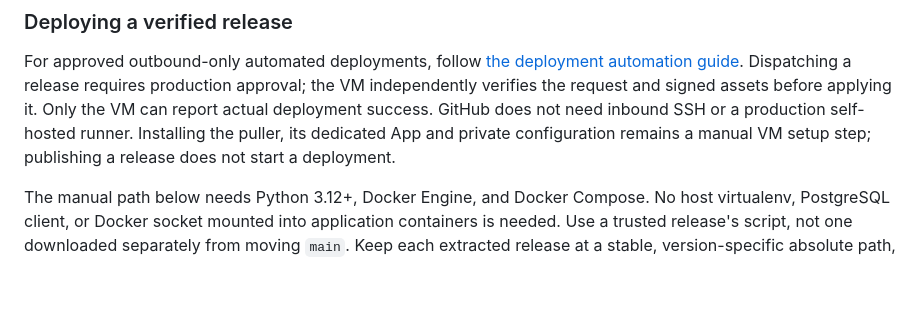
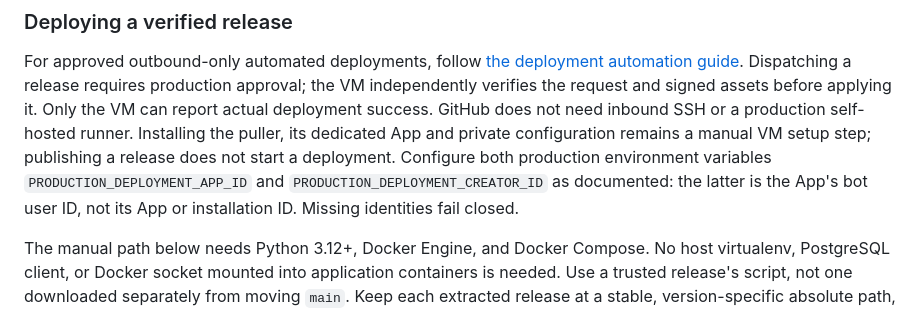
Before and after one commit to TanishTuteja/GH-Random, a Markdown page: README.md, the part around the change. GitHub-like rendering; blank space fills up the shorter version.

```diff
--- a/README.md
+++ b/README.md
@@ -664,6 +664,9 @@ signed assets before applying it. Only the VM can report actual deployment
 success. GitHub does not need inbound SSH or a production self-hosted runner.
 Installing the puller, its dedicated App and private configuration remains a
 manual VM setup step; publishing a release does not start a deployment.
+Configure both production environment variables `PRODUCTION_DEPLOYMENT_APP_ID`
+and `PRODUCTION_DEPLOYMENT_CREATOR_ID` as documented: the latter is the App's
+bot user ID, not its App or installation ID. Missing identities fail closed.
 
 The manual path below needs Python 3.12+, Docker Engine, and Docker Compose. No host virtualenv,
 PostgreSQL client, or Docker socket mounted into application containers is needed.
```
Also changed, not shown: decisions.md (+12 -0 lines).
